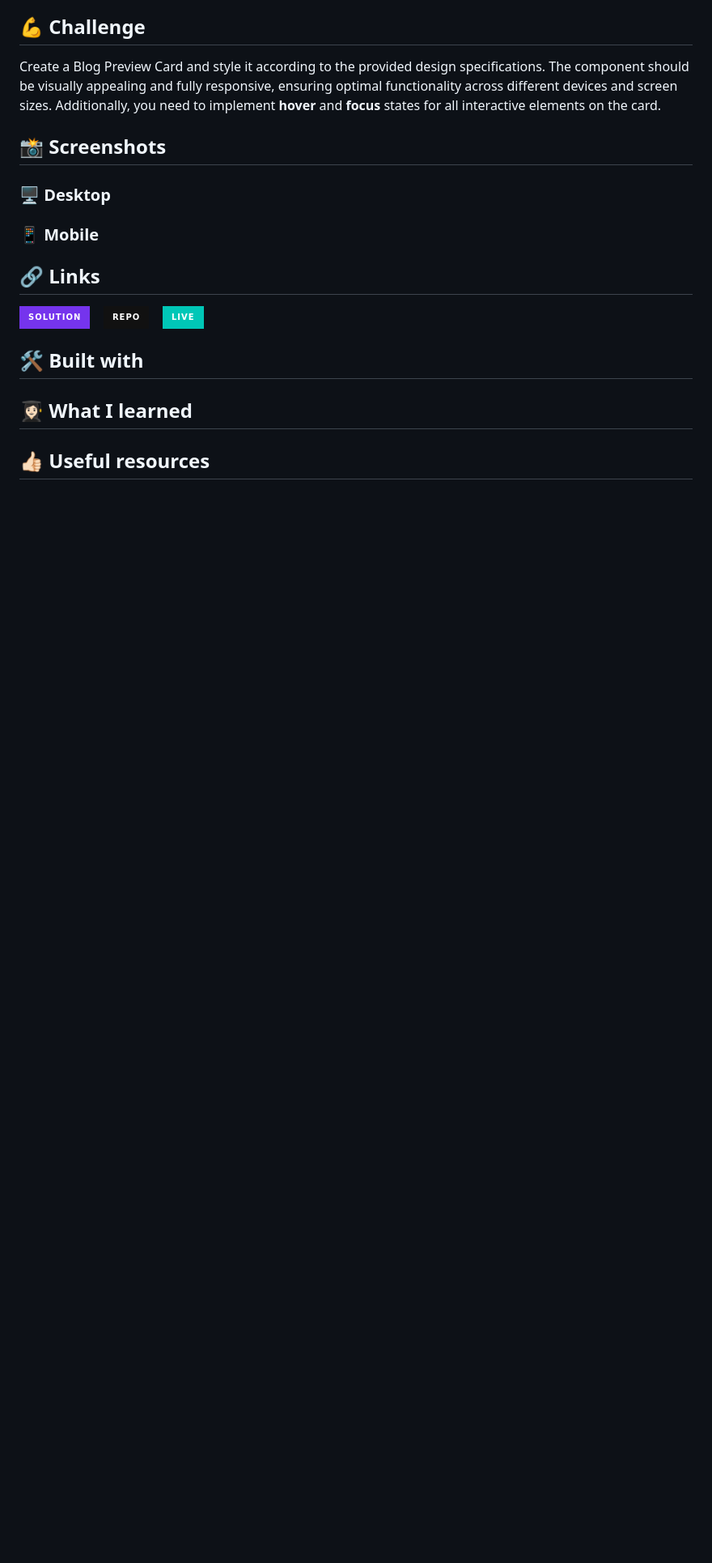
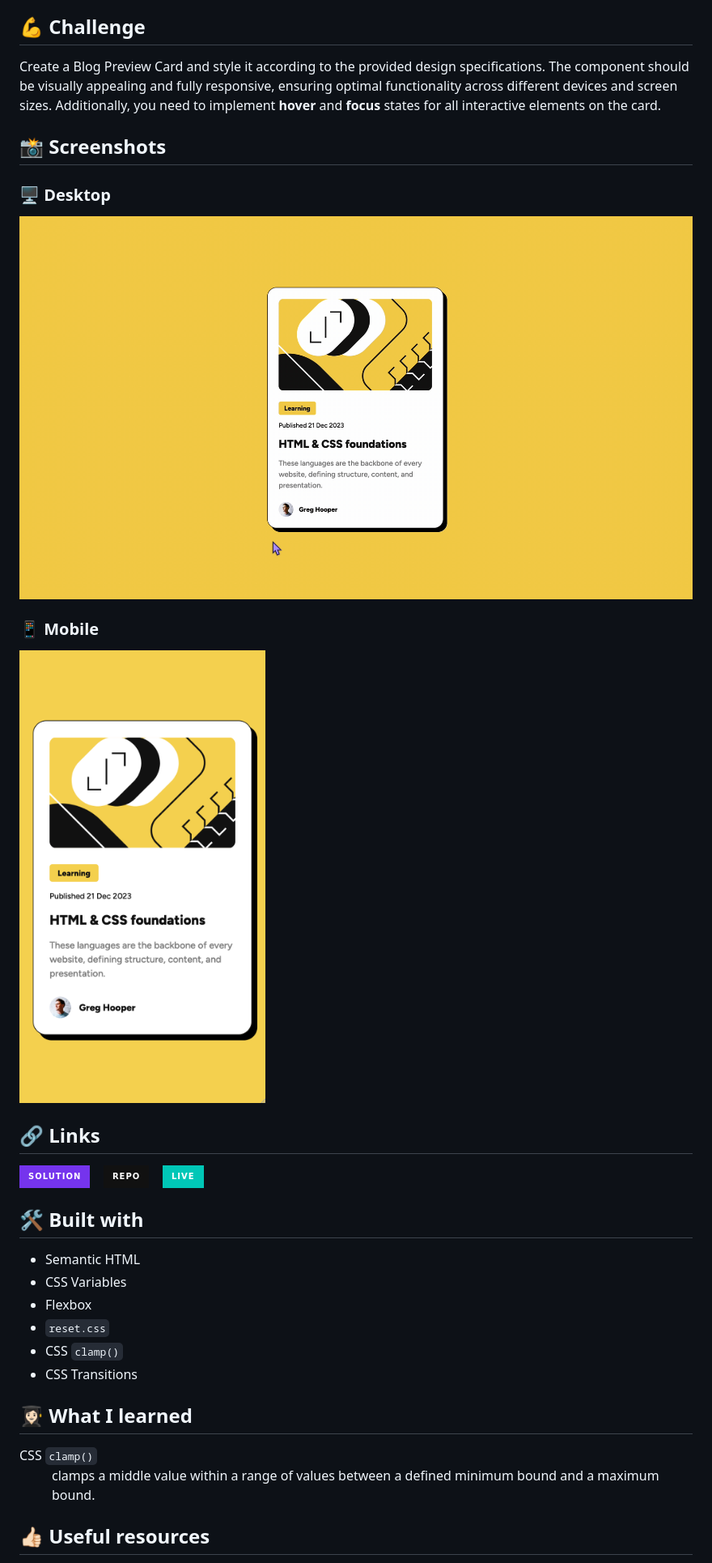
Before and after one commit to ipaulaa/blog-preview-card, a Markdown page: README.md, the part around the change printed below. Shown: that part at 81% size. GitHub-like rendering; pictures changed too: github/desktop.gif (added), github/mobile.png (added); badges without logos; blank space fills up the shorter version.

Commit message:
:memo: docs: add to readme nescessary info after project

```diff
--- a/README.md
+++ b/README.md
@@ -14,7 +14,11 @@ across different devices and screen sizes. Additionally, you need to implement *
 
 ### 🖥️ Desktop
 
+![Desktop](./github/desktop.gif)
+
 ### 📱 Mobile
+
+![Mobile](./github/mobile.png)
 
 ## 🔗 Links
 
@@ -26,6 +30,21 @@ across different devices and screen sizes. Additionally, you need to implement *
 
 ## 🛠️ Built with
 
+- Semantic HTML
+- CSS Variables
+- Flexbox
+- `reset.css`
+- CSS `clamp()`
+- CSS Transitions
+
 ## 👩🏻‍🎓 What I learned
 
+<dl>
+  <dt>CSS <code>clamp()</code></dt>
+  <dd>
+    clamps a middle value within a range of values between a defined minimum
+    bound and a maximum bound.
+  </dd>
+</dl>
+
 ## 👍🏻 Useful resources
```
Also changed, not shown: other parts of README.md (+4 -2 lines), 1 other file.
